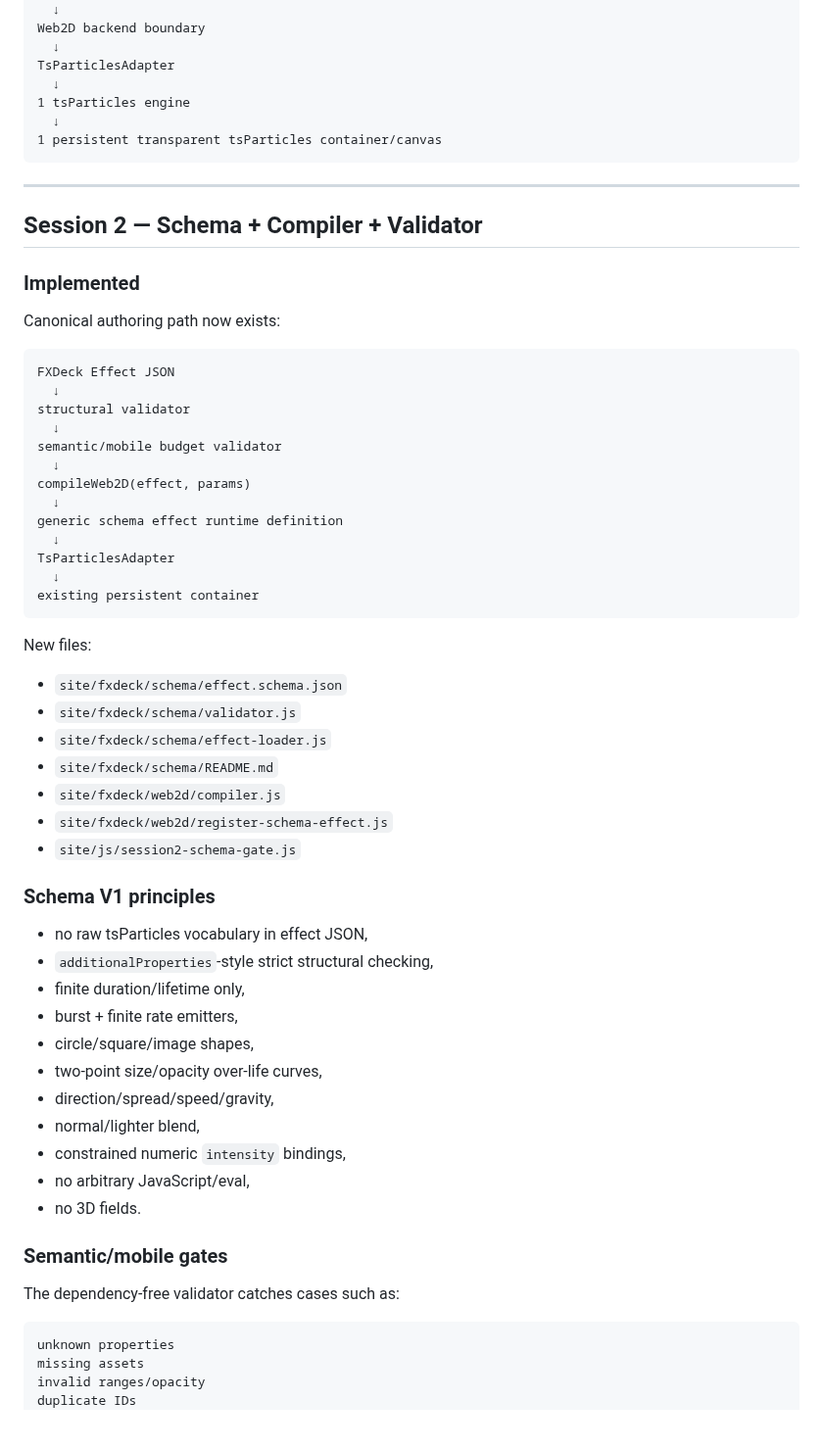
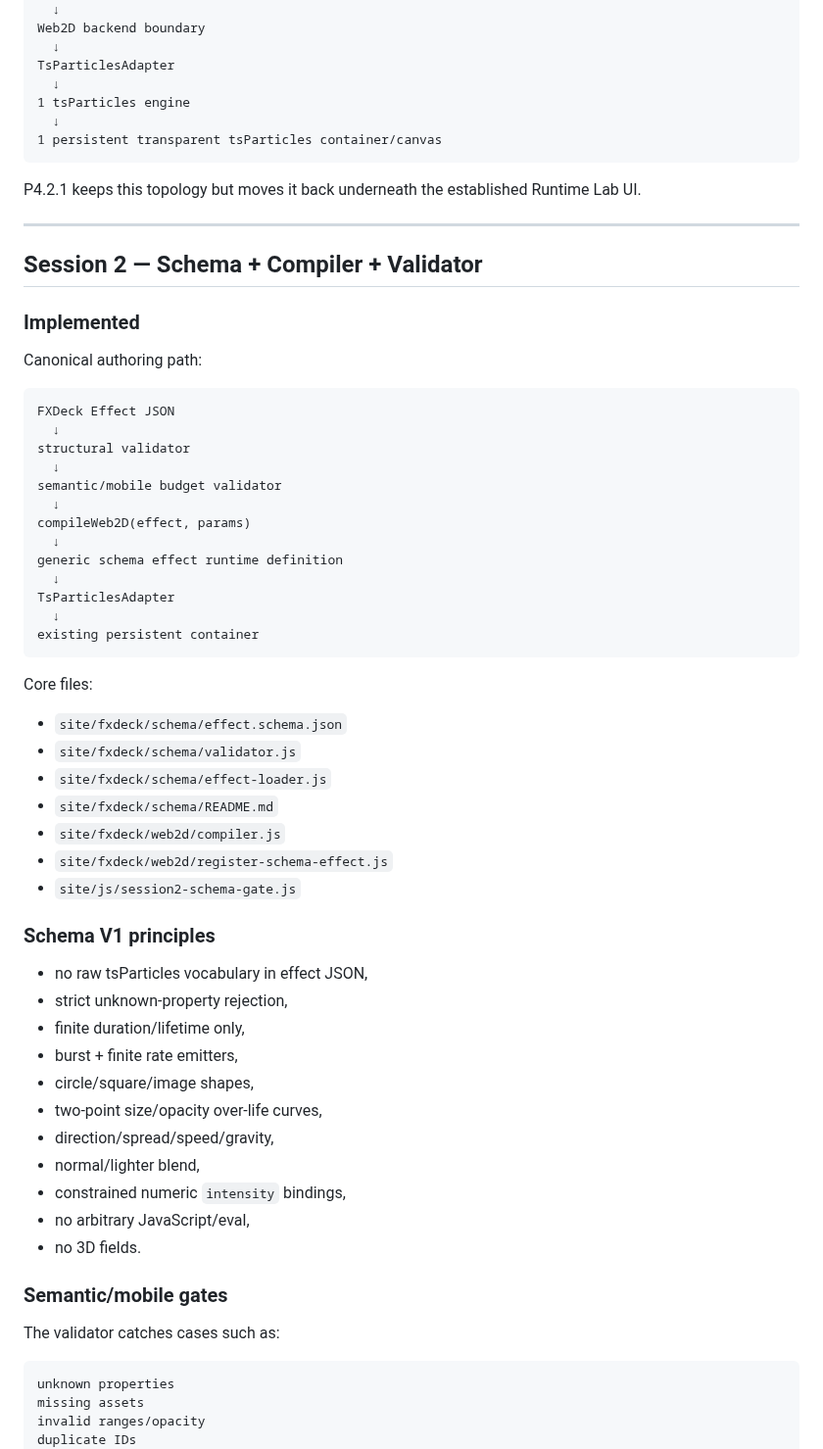
Before and after one commit to bartuom/motiondevelopment, a Markdown page: FXDECK_STATE.md, the part around one of its changes. Shown at 98% size. Drawn GitHub-style; blank space fills up the shorter version.

````diff
--- a/FXDECK_STATE.md
+++ b/FXDECK_STATE.md
@@ -62,13 +91,15 @@ TsParticlesAdapter
 1 persistent transparent tsParticles container/canvas
 ```
 
+P4.2.1 keeps this topology but moves it back underneath the established Runtime Lab UI.
+
 ---
 
 ## Session 2 — Schema + Compiler + Validator
 
 ### Implemented
 
-Canonical authoring path now exists:
+Canonical authoring path:
 
 ```text
 FXDeck Effect JSON
@@ -86,7 +117,7 @@ TsParticlesAdapter
 existing persistent container
 ```
 
-New files:
+Core files:
 
 - `site/fxdeck/schema/effect.schema.json`
 - `site/fxdeck/schema/validator.js`
@@ -99,7 +130,7 @@ New files:
 ### Schema V1 principles
 
 - no raw tsParticles vocabulary in effect JSON,
-- `additionalProperties`-style strict structural checking,
+- strict unknown-property rejection,
 - finite duration/lifetime only,
 - burst + finite rate emitters,
 - circle/square/image shapes,
@@ -112,7 +143,7 @@ New files:
 
 ### Semantic/mobile gates
 
-The dependency-free validator catches cases such as:
+The validator catches cases such as:
 
 ```text
 unknown properties
````
Also changed, not shown: other parts of FXDECK_STATE.md (+63 -13 lines).
